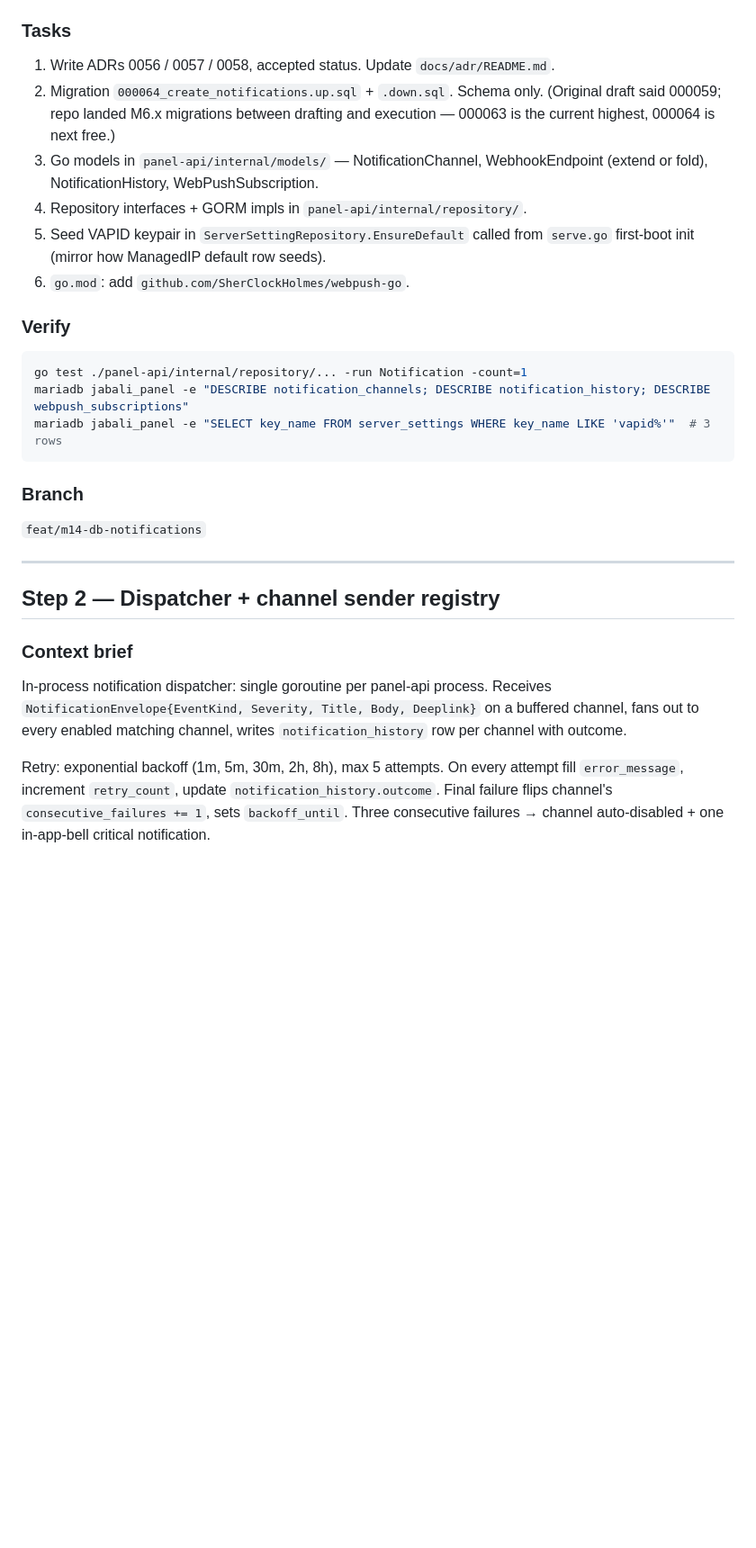
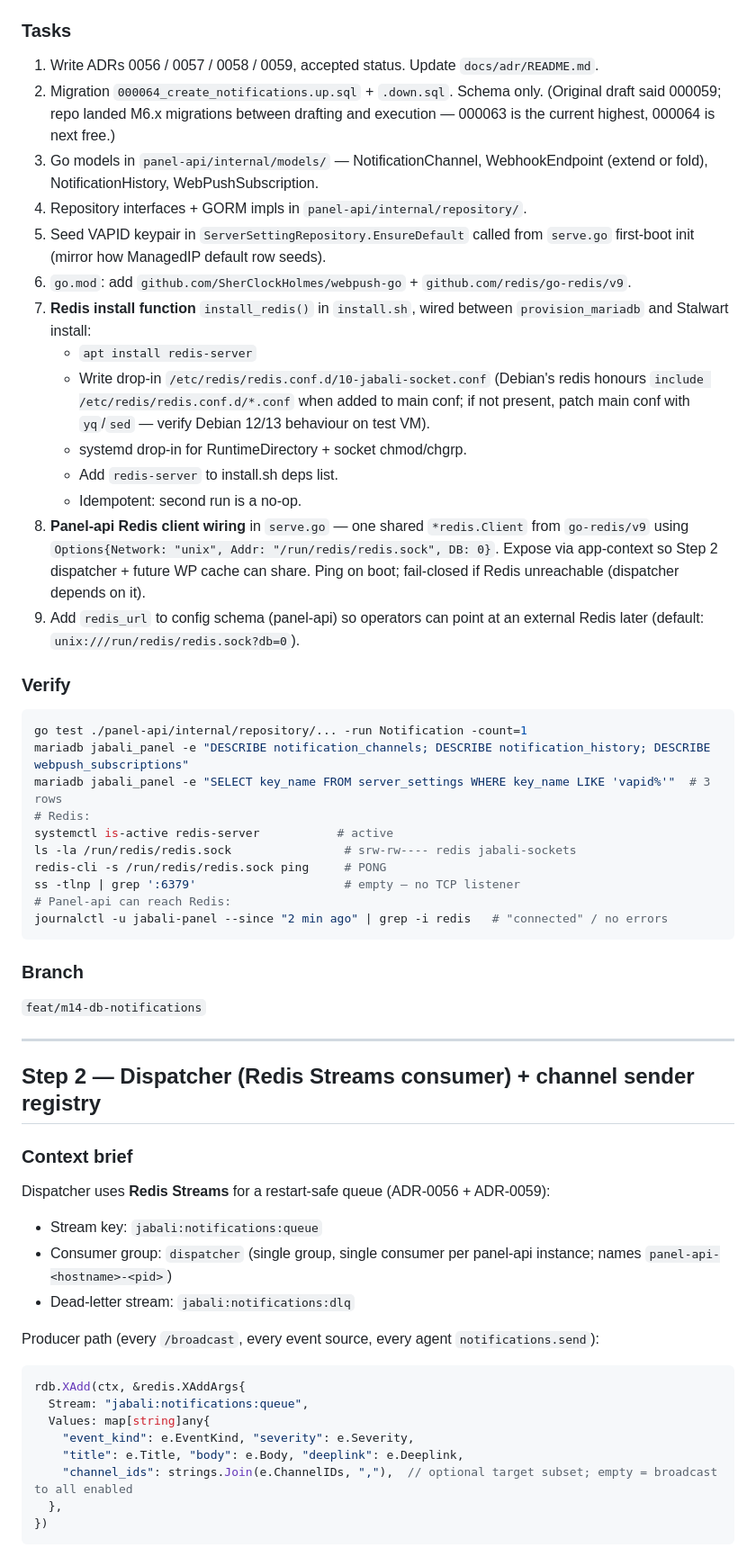
Before and after one commit to mannnrachman/jabali-panel, a Markdown page: plans/m14-notifications.md, the part around one of its changes. Shown at 90% size. GitHub-like rendering; blank space fills up the shorter version.

````diff
--- a/plans/m14-notifications.md
+++ b/plans/m14-notifications.md
@@ -100,18 +114,33 @@ ServerSettings seeded at boot:
 - `vapid_subject` — `mailto:admin@<panel_hostname>` from existing config
 
 ### Tasks
-1. Write ADRs 0056 / 0057 / 0058, accepted status. Update `docs/adr/README.md`.
+1. Write ADRs 0056 / 0057 / 0058 / 0059, accepted status. Update `docs/adr/README.md`.
 2. Migration `000064_create_notifications.up.sql` + `.down.sql`. Schema only. (Original draft said 000059; repo landed M6.x migrations between drafting and execution — 000063 is the current highest, 000064 is next free.)
 3. Go models in `panel-api/internal/models/` — NotificationChannel, WebhookEndpoint (extend or fold), NotificationHistory, WebPushSubscription.
 4. Repository interfaces + GORM impls in `panel-api/internal/repository/`.
 5. Seed VAPID keypair in `ServerSettingRepository.EnsureDefault` called from `serve.go` first-boot init (mirror how ManagedIP default row seeds).
-6. `go.mod`: add `github.com/SherClockHolmes/webpush-go`.
+6. `go.mod`: add `github.com/SherClockHolmes/webpush-go` + `github.com/redis/go-redis/v9`.
+7. **Redis install function** `install_redis()` in `install.sh`, wired between `provision_mariadb` and Stalwart install:
+   - `apt install redis-server`
+   - Write drop-in `/etc/redis/redis.conf.d/10-jabali-socket.conf` (Debian's redis honours `include /etc/redis/redis.conf.d/*.conf` when added to main conf; if not present, patch main conf with `yq`/`sed` — verify Debian 12/13 behaviour on test VM).
+   - systemd drop-in for RuntimeDirectory + socket chmod/chgrp.
+   - Add `redis-server` to install.sh deps list.
+   - Idempotent: second run is a no-op.
+8. **Panel-api Redis client wiring** in `serve.go` — one shared `*redis.Client` from `go-redis/v9` using `Options{Network: "unix", Addr: "/run/redis/redis.sock", DB: 0}`. Expose via app-context so Step 2 dispatcher + future WP cache can share. Ping on boot; fail-closed if Redis unreachable (dispatcher depends on it).
+9. Add `redis_url` to config schema (panel-api) so operators can point at an external Redis later (default: `unix:///run/redis/redis.sock?db=0`).
 
 ### Verify
 ```bash
 go test ./panel-api/internal/repository/... -run Notification -count=1
 mariadb jabali_panel -e "DESCRIBE notification_channels; DESCRIBE notification_history; DESCRIBE webpush_subscriptions"
 mariadb jabali_panel -e "SELECT key_name FROM server_settings WHERE key_name LIKE 'vapid%'"  # 3 rows
+# Redis:
+systemctl is-active redis-server           # active
+ls -la /run/redis/redis.sock                # srw-rw---- redis jabali-sockets
+redis-cli -s /run/redis/redis.sock ping     # PONG
+ss -tlnp | grep ':6379'                     # empty — no TCP listener
+# Panel-api can reach Redis:
+journalctl -u jabali-panel --since "2 min ago" | grep -i redis   # "connected" / no errors
 ```
 
 ### Branch
@@ -119,9 +148,24 @@ mariadb jabali_panel -e "SELECT key_name FROM server_settings WHERE key_name LIK
 
 ---
 
-## Step 2 — Dispatcher + channel sender registry
+## Step 2 — Dispatcher (Redis Streams consumer) + channel sender registry
 
 ### Context brief
-In-process notification dispatcher: single goroutine per panel-api process. Receives `NotificationEnvelope{EventKind, Severity, Title, Body, Deeplink}` on a buffered channel, fans out to every enabled matching channel, writes `notification_history` row per channel with outcome.
+Dispatcher uses **Redis Streams** for a restart-safe queue (ADR-0056 + ADR-0059):
 
-Retry: exponential backoff (1m, 5m, 30m, 2h, 8h), max 5 attempts. On every attempt fill `error_message`, increment `retry_count`, update `notification_history.outcome`. Final failure flips channel's `consecutive_failures += 1`, sets `backoff_until`. Three consecutive failures → channel auto-disabled + one in-app-bell critical notification.
+- Stream key: `jabali:notifications:queue`
+- Consumer group: `dispatcher` (single group, single consumer per panel-api instance; names `panel-api-<hostname>-<pid>`)
+- Dead-letter stream: `jabali:notifications:dlq`
+
+Producer path (every `/broadcast`, every event source, every agent `notifications.send`):
+```go
+rdb.XAdd(ctx, &redis.XAddArgs{
+  Stream: "jabali:notifications:queue",
+  Values: map[string]any{
+    "event_kind": e.EventKind, "severity": e.Severity,
+    "title": e.Title, "body": e.Body, "deeplink": e.Deeplink,
+    "channel_ids": strings.Join(e.ChannelIDs, ","),  // optional target subset; empty = broadcast to all enabled
+  },
+})
+```
+
````
Also changed, not shown: other parts of plans/m14-notifications.md (+42 -11 lines).
